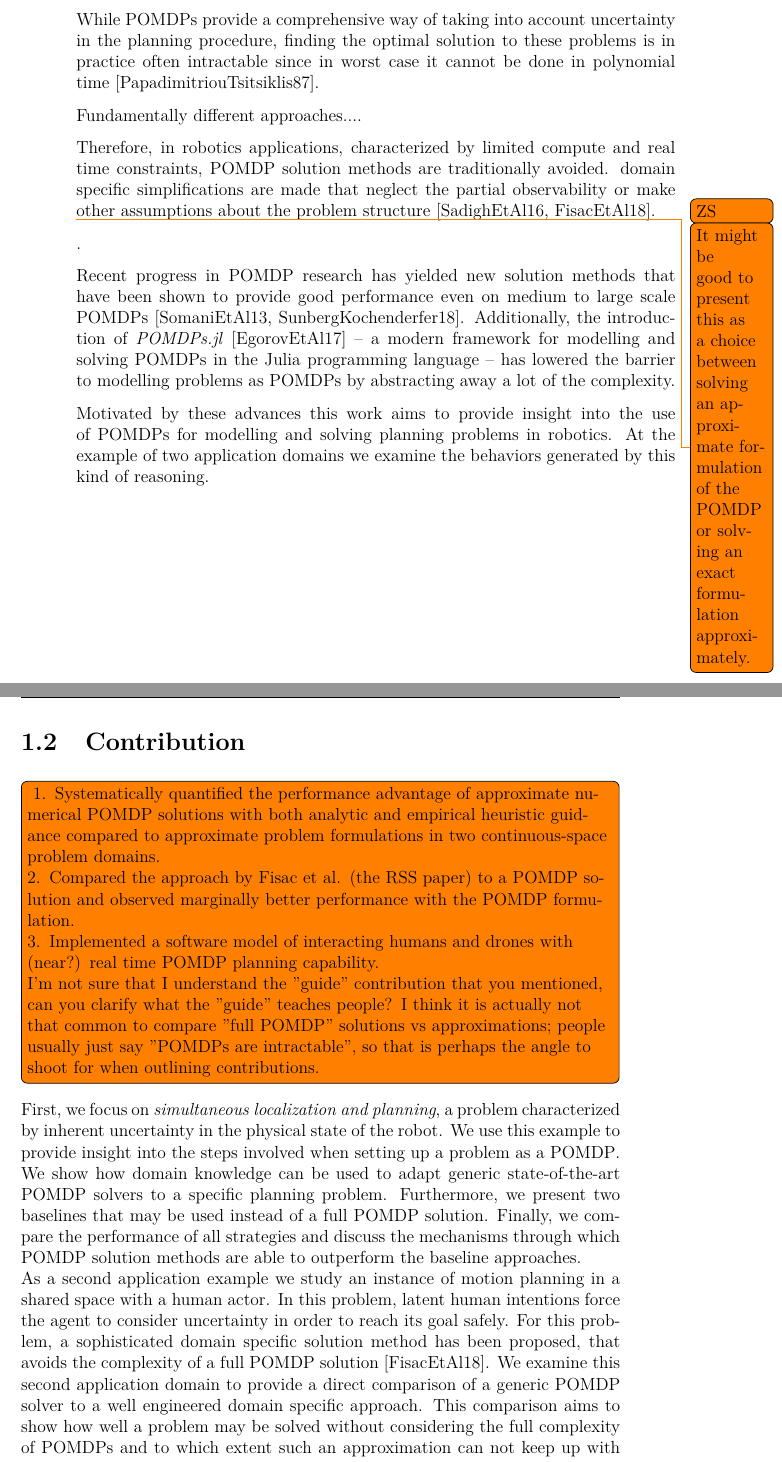
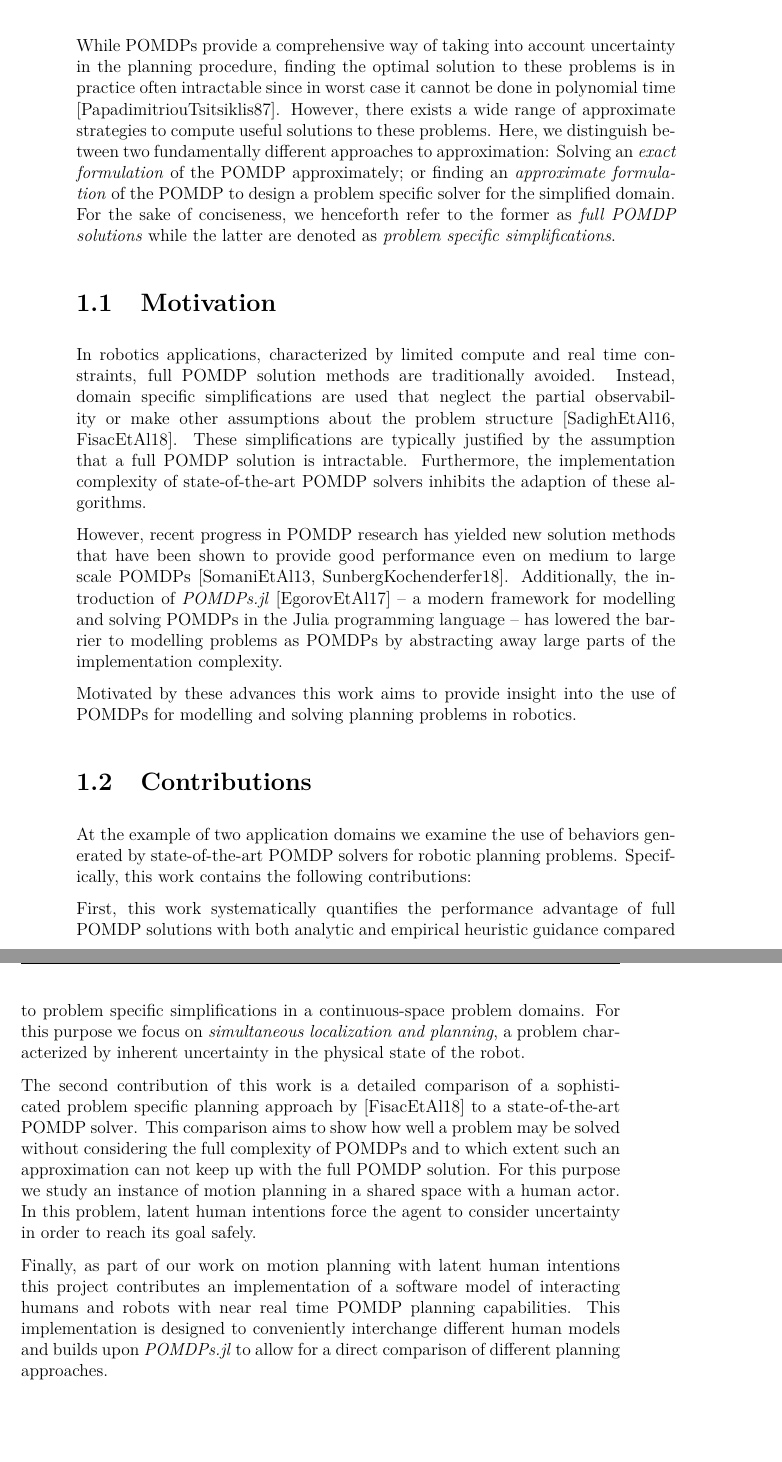
Before and after one commit to lassepe/ProjectThesis, a LaTeX thesis (Thesis.tex, which reads Chapters/Introduction.tex): two parts of pages 7 and 8 of 57, joined at a grey line, cut so that both start at the same text. Compiled offline with pdfLaTeX.

Commit message:
Outlined contribution

```diff
--- a/Chapters/Introduction.tex
+++ b/Chapters/Introduction.tex
@@ -32,69 +34,68 @@ account future observations, solving a \ac{pomdp} gives rise to behavior that ac
+While \acp{pomdp} provide a comprehensive way of taking into account
+uncertainty in the planning procedure, finding the optimal solution to these
+problems is in practice often intractable since in worst case it cannot be done
+in polynomial time \cite{papadimitriou1987complexity}. However, there exists
+a wide range of approximate strategies to compute useful solutions to these
+problems. Here, we distinguish between two fundamentally different approaches
+to approximation: Solving an \emph{exact formulation} of the \ac{pomdp}
+approximately; or finding an \emph{approximate formulation} of the \ac{pomdp}
+to design a problem specific solver for the simplified domain. For the sake of
+conciseness, we henceforth refer to the former as \emph{full \ac{pomdp}
+solutions} while the latter are denoted as \emph{problem specific
+simplifications}.
 
 \section{Motivation}\label{sec:motivation}
 
-While \acp{pomdp} provide a comprehensive way of taking into account
-uncertainty in the planning procedure, finding the optimal solution to these
-problems is in practice often intractable since in worst case it cannot be
-done in polynomial time \cite{papadimitriou1987complexity}.
+In robotics applications, characterized by limited compute and real time
+constraints, full \ac{pomdp} solution methods are traditionally avoided.
+Instead, domain specific simplifications are used that neglect the partial
+observability or make other assumptions about the problem structure
+\cite{sadigh2016information, fisac2018probabilistically}. These simplifications
+are typically justified by the assumption that a full \ac{pomdp} solution is
+intractable. Furthermore, the implementation complexity of state-of-the-art
+\ac{pomdp} solvers inhibits the adaption of these algorithms.
 
-Fundamentally different approaches....
-
-
-Therefore, in robotics applications, characterized by limited compute and real
-time constraints, \ac{pomdp} solution methods are traditionally avoided. domain
-specific simplifications are made that neglect the partial observability or
-make other assumptions about the problem structure \cite{sadigh2016information,
-fisac2018probabilistically}.
-
-
-\todo[author=ZS]{It might be good to present this as
-a choice between solving an approximate formulation of the POMDP or solving an
-exact formulation approximately.}.
-
-Recent progress in \ac{pomdp} research has yielded new solution methods that
+However, recent progress in \ac{pomdp} research has yielded new solution methods that
 have been shown to provide good performance even on medium to large scale
 \acp{pomdp} \cite{somani2013despot,sunberg2018online}. Additionally, the
 introduction of \pomdpsjl \cite{egorov2017pomdps} -- a modern framework for
 modelling and solving \acp{pomdp} in the Julia programming language -- has
 lowered the barrier to modelling problems as \acp{pomdp} by abstracting away
-a lot of the complexity.
+large parts of the implementation complexity.
 
 Motivated by these advances this work aims to provide insight into the use of
-\acp{pomdp} for modelling and solving planning problems in robotics. At the
-example of two application domains we examine the behaviors generated by this
-kind of reasoning.\\
+\acp{pomdp} for modelling and solving planning problems in robotics.
 
-\section{Contribution}\label{sec:contribution}
+\section{Contributions}%
+\label{sec:contributions}
 
-\todo[inline]{
-1. Systematically quantified the performance advantage of approximate numerical POMDP solutions with both analytic and empirical heuristic guidance compared to approximate problem formulations in two continuous-space problem domains.
+At the example of two application domains we examine the use of behaviors
+generated by state-of-the-art \ac{pomdp} solvers for robotic planning problems.
+Specifically, this work contains the following contributions:
 
-2. Compared the approach by Fisac et al. (the RSS paper) to a POMDP solution and observed marginally better performance with the POMDP formulation.
+First, this work systematically quantifies the performance advantage of full
+\ac{pomdp} solutions with both analytic and empirical heuristic guidance
+compared to problem specific simplifications in a continuous-space problem
+domains. For this purpose we focus on \emph{simultaneous localization and
+planning}, a problem characterized by inherent uncertainty in the physical
+state of the robot.
 
-3. Implemented a software model of interacting humans and drones with (near?) real time POMDP planning capability.
+The second contribution of this work is a detailed comparison of a
+sophisticated problem specific planning approach by
+\cite{fisac2018probabilistically} to a state-of-the-art \ac{pomdp} solver. This
+comparison aims to show how well a problem may be solved without considering
+the full complexity of \acp{pomdp} and to which extent such an approximation
+can not keep up with the full \ac{pomdp} solution. For this purpose we study an
+instance of motion planning in a shared space with a human actor. In this
+problem, latent human intentions force the agent to consider uncertainty in
+order to reach its goal safely.
 
-I'm not sure that I understand the "guide" contribution that you mentioned, can you clarify what the "guide" teaches people? I think it is actually not that common to compare "full POMDP" solutions vs approximations; people usually just say "POMDPs are intractable", so that is perhaps the angle to shoot for when outlining contributions.
-}
-
-First, we focus on \emph{simultaneous localization and
-planning}, a problem characterized by inherent uncertainty in the physical
-state of the robot. We use this example to provide insight into the steps
-involved when setting up a problem as a \ac{pomdp}. We show how
-domain knowledge can be used to adapt generic state-of-the-art \ac{pomdp}
-solvers to a specific planning problem. Furthermore, we present two baselines
-that may be used instead of a full \ac{pomdp} solution. Finally, we compare the
-performance of all strategies and discuss the mechanisms through which
-\ac{pomdp} solution methods are able to outperform the baseline approaches.\\
-As a second application example we study an instance of motion planning in
-a shared space with a human actor. In this problem, latent human intentions
-force the agent to consider uncertainty in order to reach its goal safely. For
-this problem, a sophisticated domain specific solution method has been
-proposed, that avoids the complexity of a full \ac{pomdp} solution
-\cite{fisac2018probabilistically}. We examine this second application domain to
-provide a direct comparison of a generic \ac{pomdp} solver to a well engineered
-domain specific approach. This comparison aims to show how well a problem may
-be solved without considering the full complexity of \acp{pomdp} and to which
-extent such an approximation can not keep up with the generic approach.
+Finally, as part of our work on motion planning with latent human intentions
+this project contributes an implementation of a software model of interacting
+humans and robots with near real time \ac{pomdp} planning capabilities. This
+implementation is designed to conveniently interchange different human models
+and builds upon \pomdpsjl to allow for a direct comparison of different
+planning approaches.
 
 \section{Outline}
 \todo[inline]{write, when structure has converged}
```
Also changed, not shown: Chapters/Introduction.tex (6 more changed lines).
